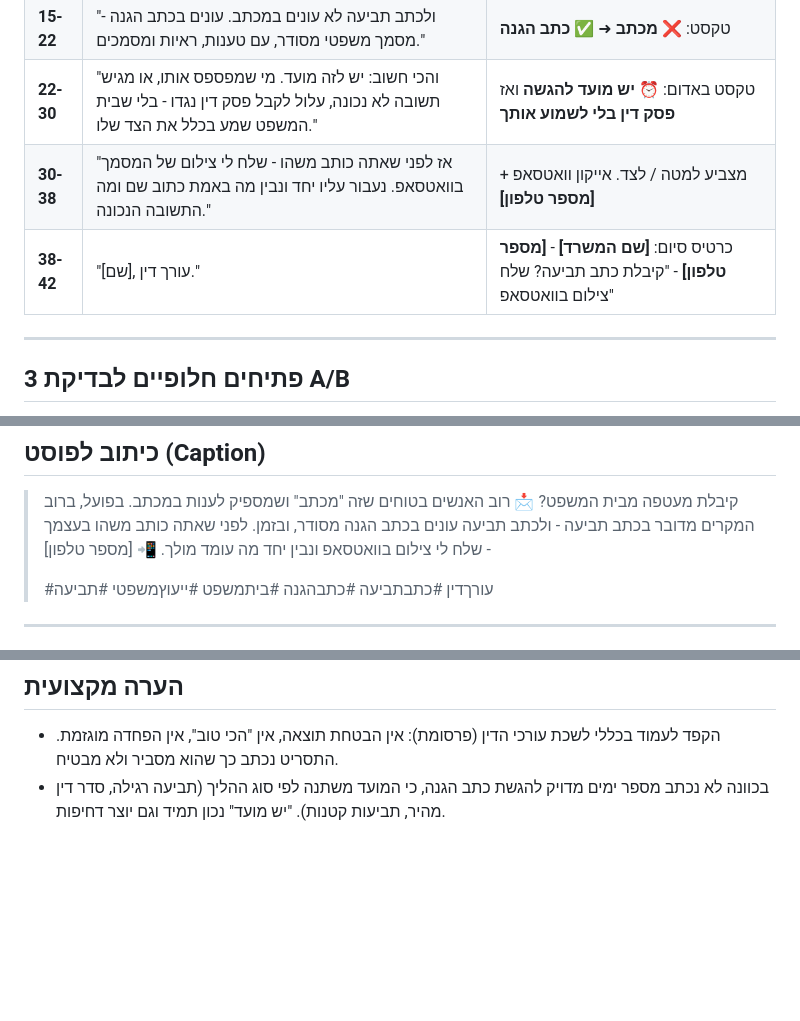
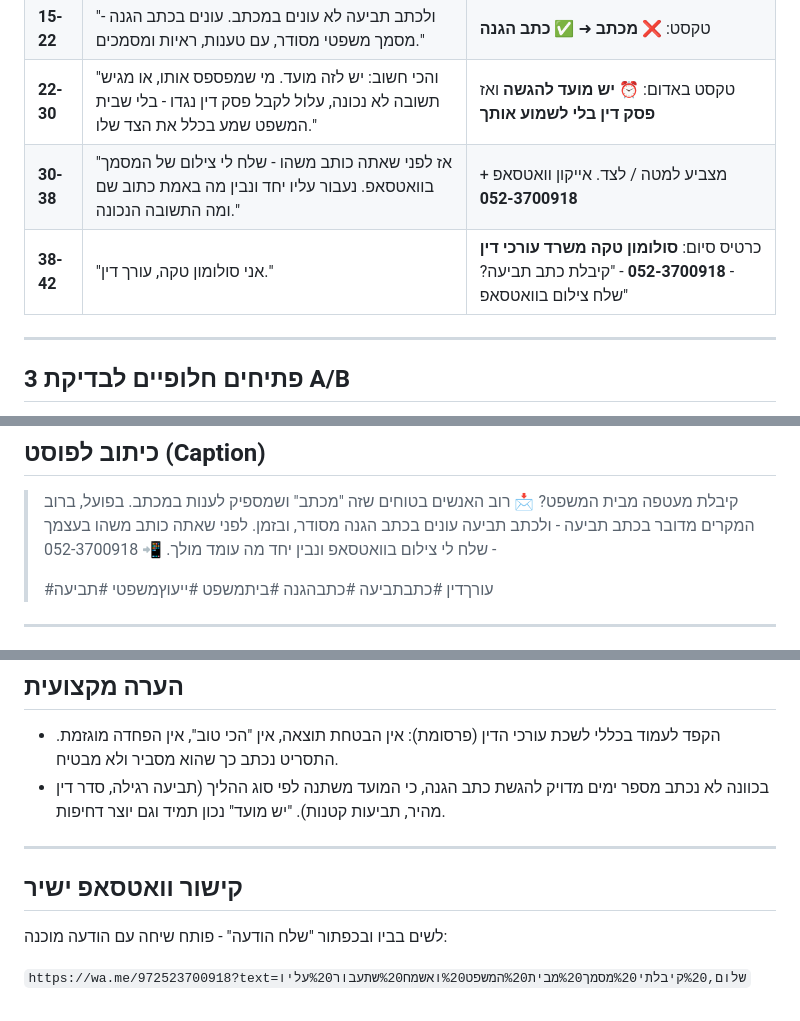
Before and after one commit to solomontekadv-blip/documents, a Markdown page: marketing/reel-ktav-tviaa.md, 3 parts joined by grey strips. Drawn GitHub-style; blank space fills up the shorter version.

Commit message:
Fill in office name, phone and WhatsApp link in reel script
Co-Authored-By: Claude Opus 5.5 <noreply@anthropic.com>
Claude-Session: https://claude.ai/code/session_01CRYbxUS3mbVc9LxBVyLB6r

```diff
--- a/marketing/reel-ktav-tviaa.md
+++ b/marketing/reel-ktav-tviaa.md
@@ -13,8 +13,8 @@
 | **9-15** | "אבל מה שיש לך ביד זה כתב תביעה. מישהו תובע אותך - על כסף, על זכויות, על משהו שחשוב לך." | שולף את הדף מהמעטפה ומסובב למצלמה. זום על הכותרת "כתב תביעה" (מטושטש בשאר) |
 | **15-22** | "ולכתב תביעה לא עונים במכתב. עונים בכתב הגנה - מסמך משפטי מסודר, עם טענות, ראיות ומסמכים." | טקסט: ❌ **מכתב** ➜ ✅ **כתב הגנה** |
 | **22-30** | "והכי חשוב: יש לזה מועד. מי שמפספס אותו, או מגיש תשובה לא נכונה, עלול לקבל פסק דין נגדו - בלי שבית המשפט שמע בכלל את הצד שלו." | טקסט באדום: **⏰ יש מועד להגשה** ואז **פסק דין בלי לשמוע אותך** |
-| **30-38** | "אז לפני שאתה כותב משהו - שלח לי צילום של המסמך בוואטסאפ. נעבור עליו יחד ונבין מה באמת כתוב שם ומה התשובה הנכונה." | מצביע למטה / לצד. אייקון וואטסאפ + **[מספר טלפון]** |
-| **38-42** | "[שם], עורך דין." | כרטיס סיום: **[שם המשרד]** - **[מספר טלפון]** - "קיבלת כתב תביעה? שלח צילום בוואטסאפ" |
+| **30-38** | "אז לפני שאתה כותב משהו - שלח לי צילום של המסמך בוואטסאפ. נעבור עליו יחד ונבין מה באמת כתוב שם ומה התשובה הנכונה." | מצביע למטה / לצד. אייקון וואטסאפ + **052-3700918** |
+| **38-42** | "אני סולומון טקה, עורך דין." | כרטיס סיום: **סולומון טקה משרד עורכי דין** - **052-3700918** - "קיבלת כתב תביעה? שלח צילום בוואטסאפ" |
 
 ---
 
@@ -34,7 +34,7 @@
 > רוב האנשים בטוחים שזה "מכתב" ושמספיק לענות במכתב.
 > בפועל, ברוב המקרים מדובר בכתב תביעה - ולכתב תביעה עונים בכתב הגנה מסודר, ובזמן.
 > לפני שאתה כותב משהו בעצמך - שלח לי צילום בוואטסאפ ונבין יחד מה עומד מולך.
-> 📲 [מספר טלפון]
+> 📲 052-3700918
 >
 > #עורךדין #כתבתביעה #כתבהגנה #ביתמשפט #ייעוץמשפטי #תביעה
 
@@ -55,3 +55,11 @@
 
 - הקפד לעמוד בכללי לשכת עורכי הדין (פרסומת): אין הבטחת תוצאה, אין "הכי טוב", אין הפחדה מוגזמת. התסריט נכתב כך שהוא מסביר ולא מבטיח.
 - בכוונה לא נכתב מספר ימים מדויק להגשת כתב הגנה, כי המועד משתנה לפי סוג ההליך (תביעה רגילה, סדר דין מהיר, תביעות קטנות). "יש מועד" נכון תמיד וגם יוצר דחיפות.
+
+---
+
+## קישור וואטסאפ ישיר
+
+לשים בביו ובכפתור "שלח הודעה" - פותח שיחה עם הודעה מוכנה:
+
+`https://wa.me/972523700918?text=שלום,%20קיבלתי%20מסמך%20מבית%20המשפט%20ואשמח%20שתעבור%20עליו`
```
